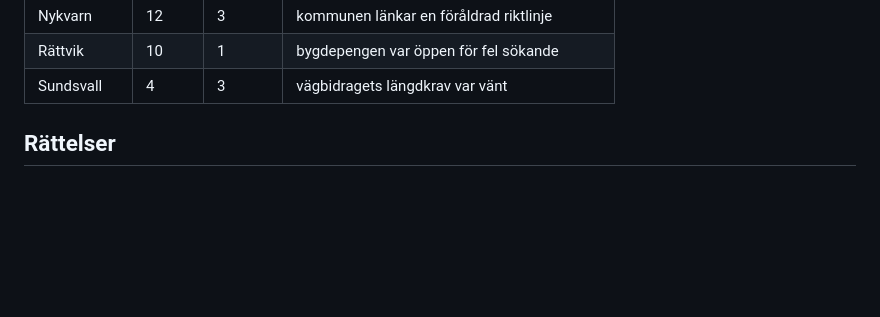
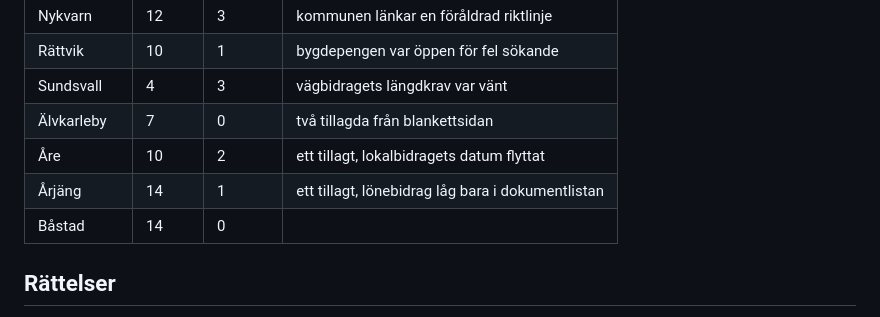
Before and after one commit to jacobstjarne-code/foreningsguiden, a Markdown page: incoming/OMVERIFIERING_STEG3_RAPPORT_a.md, the part around one of its changes. GitHub-like rendering; blank space fills up the shorter version.

```diff
--- a/incoming/OMVERIFIERING_STEG3_RAPPORT_a.md
+++ b/incoming/OMVERIFIERING_STEG3_RAPPORT_a.md
@@ -39,6 +39,10 @@ commit, pre-commit-kroken grön på samtliga.
 | Nykvarn | 12 | 3 | kommunen länkar en föråldrad riktlinje |
 | Rättvik | 10 | 1 | bygdepengen var öppen för fel sökande |
 | Sundsvall | 4 | 3 | vägbidragets längdkrav var vänt |
+| Älvkarleby | 7 | 0 | två tillagda från blankettsidan |
+| Åre | 10 | 2 | ett tillagt, lokalbidragets datum flyttat |
+| Årjäng | 14 | 1 | ett tillagt, lönebidrag låg bara i dokumentlistan |
+| Båstad | 14 | 0 | |
 
 ## Rättelser
 
```
Also changed, not shown: other parts of incoming/OMVERIFIERING_STEG3_RAPPORT_a.md (+86 -10 lines).
